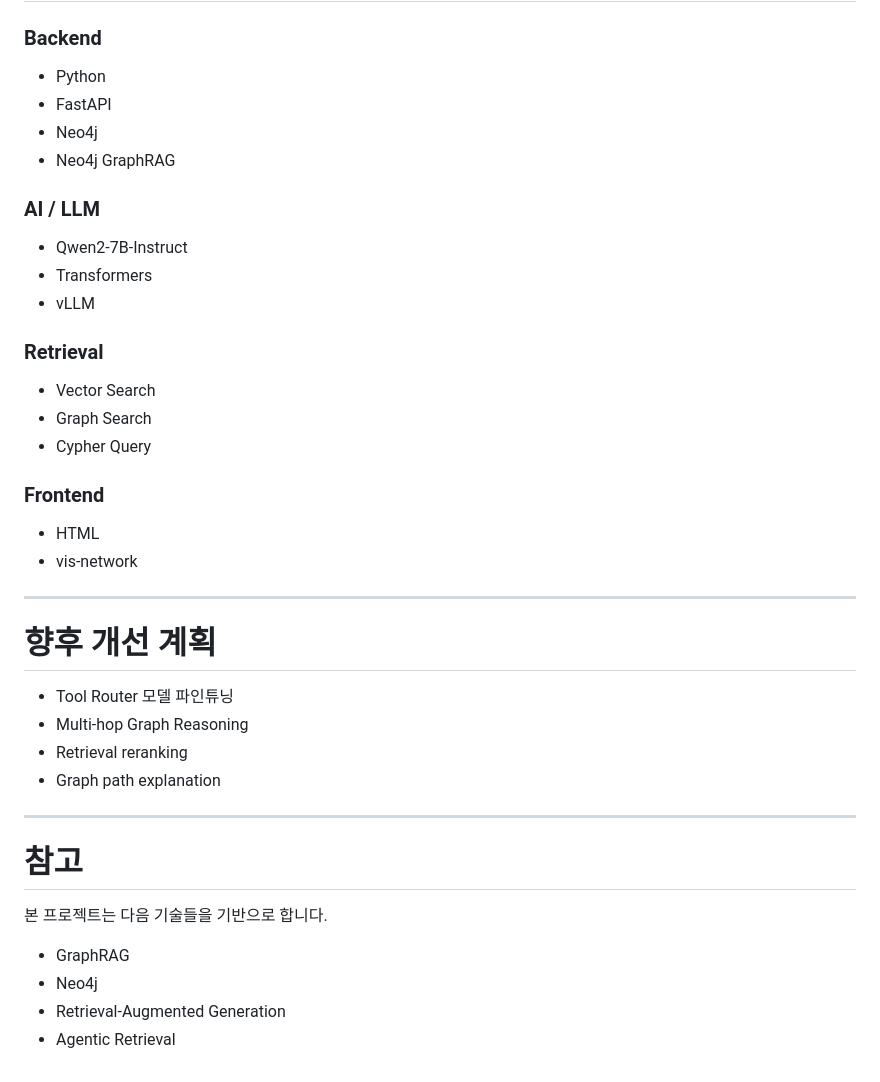
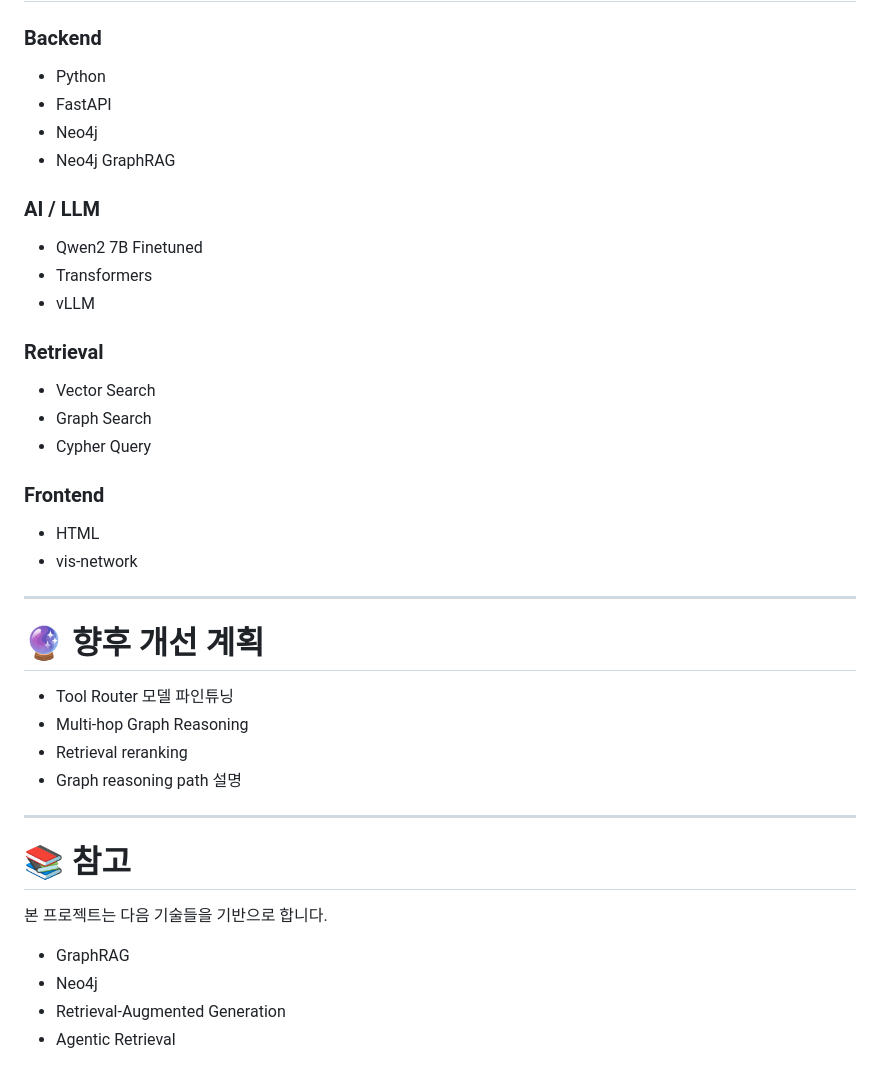
Before and after one commit to HJJunn/graph-rag-finance-sanctions, a Markdown page: README.md, the part around one of its changes. Drawn GitHub-style.

```diff
--- a/README.md
+++ b/README.md
@@ -357,45 +382,44 @@ Docs: 5
 
 ### Backend
 
-* Python
-* FastAPI
-* Neo4j
-* Neo4j GraphRAG
+- Python
+- FastAPI
+- Neo4j
+- Neo4j GraphRAG
 
 ### AI / LLM
 
-* Qwen2-7B-Instruct
-* Transformers
-* vLLM
+- Qwen2 7B Finetuned
+- Transformers
+- vLLM
 
 ### Retrieval
 
-* Vector Search
-* Graph Search
-* Cypher Query
+- Vector Search
+- Graph Search
+- Cypher Query
 
 ### Frontend
 
-* HTML
-* vis-network
+- HTML
+- vis-network
 
 ---
 
-# 향후 개선 계획
+# 🔮 향후 개선 계획
 
-* Tool Router 모델 파인튜닝
-* Multi-hop Graph Reasoning
-* Retrieval reranking
-* Graph path explanation
-
+- Tool Router 모델 파인튜닝
+- Multi-hop Graph Reasoning
+- Retrieval reranking
+- Graph reasoning path 설명
 
 ---
 
-# 참고
+# 📚 참고
 
 본 프로젝트는 다음 기술들을 기반으로 합니다.
 
-* GraphRAG
-* Neo4j
-* Retrieval-Augmented Generation
-* Agentic Retrieval
+- GraphRAG
+- Neo4j
+- Retrieval-Augmented Generation
+- Agentic Retrieval
```
Also changed, not shown: other parts of README.md (+108 -83 lines).
